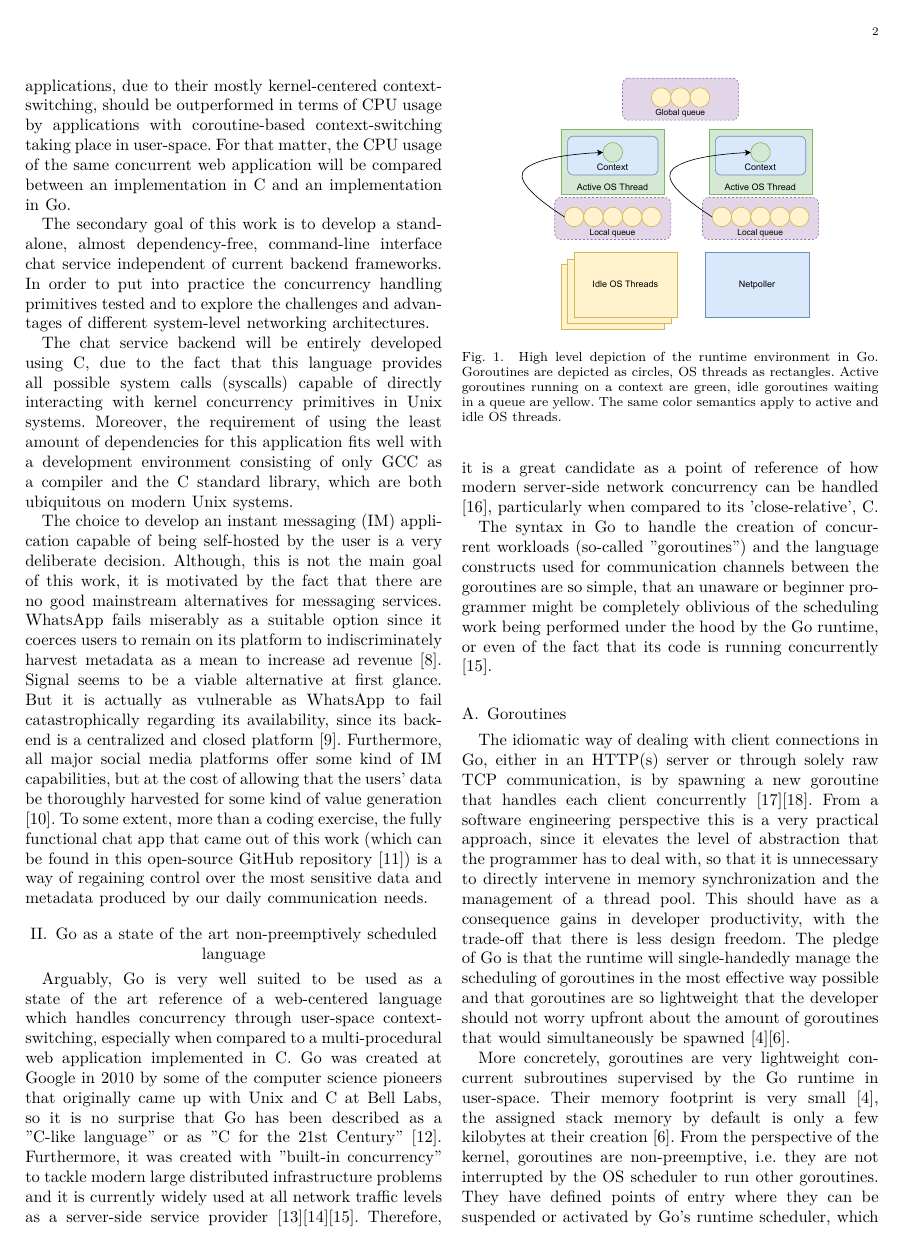
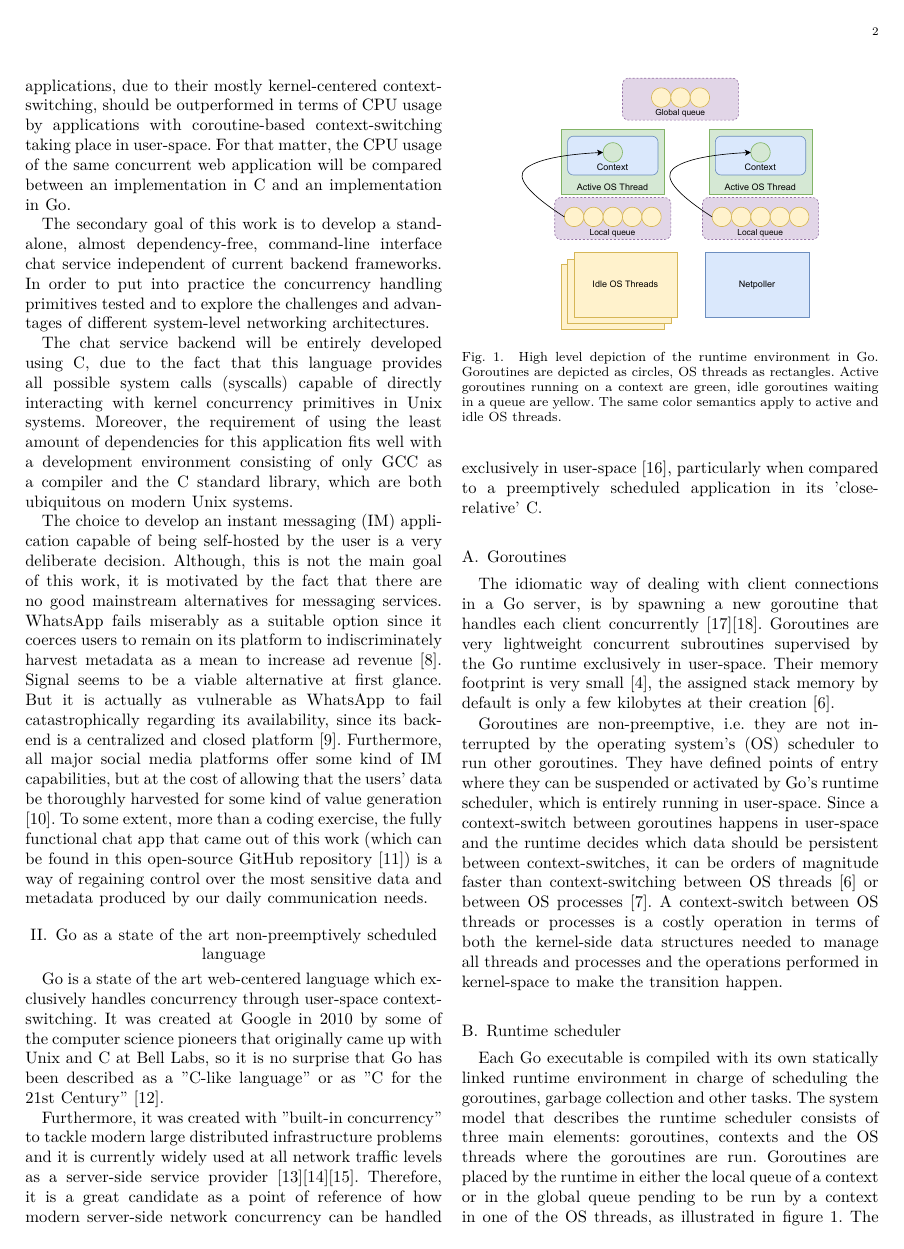
Before and after one commit to erodrigufer/papayaChat, a LaTeX paper (academicArticle/paper.tex, which reads academicArticle/chapters/soa.tex): page 2 of 7. Compiled offline with XeLaTeX.

Commit message:
ready up to implementation

```diff
--- a/academicArticle/chapters/soa.tex
+++ b/academicArticle/chapters/soa.tex
@@ -1,7 +1,7 @@
 \section{Go as a state of the art non-preemptively scheduled language}
-Arguably, Go is very well suited to be used as a state of the art reference of a web-centered language which handles concurrency through user-space context-switching, especially when compared to a multi-procedural web application implemented in C. Go was created at Google in 2010 by some of the computer science pioneers that originally came up with Unix and C at Bell Labs, so it is no surprise that Go has been described as a "C-like language" or as "C for the 21st Century" \cite{GoPL2015}. Furthermore, it was created with "built-in concurrency" to tackle modern large distributed infrastructure problems and it is currently widely used at all network traffic levels as a server-side service provider \cite{Pike2012}\cite{Ajmani2016}\cite{2022DataRacesGolang}. Therefore, it is a great candidate as a point of reference of how modern server-side network concurrency can be handled \cite{GoArticleACM}, particularly when compared to its 'close-relative', C.
+Go is a state of the art web-centered language which exclusively handles concurrency through user-space context-switching. It was created at Google in 2010 by some of the computer science pioneers that originally came up with Unix and C at Bell Labs, so it is no surprise that Go has been described as a "C-like language" or as "C for the 21st Century" \cite{GoPL2015}.
 
-The syntax in Go to handle the creation of concurrent workloads (so-called "\textit{goroutines}") and the language constructs used for communication channels between the goroutines are so simple, that an unaware or beginner programmer might be completely oblivious of the scheduling work being performed under the hood by the Go runtime, or even of the fact that its code is running concurrently \cite{2022DataRacesGolang}.
+Furthermore, it was created with "built-in concurrency" to tackle modern large distributed infrastructure problems and it is currently widely used at all network traffic levels as a server-side service provider \cite{Pike2012}\cite{Ajmani2016}\cite{2022DataRacesGolang}. Therefore, it is a great candidate as a point of reference of how modern server-side network concurrency can be handled exclusively in user-space \cite{GoArticleACM}, particularly when compared to a preemptively scheduled application in its 'close-relative' C.
 
 \subsection{Goroutines}
 \begin{figure}[!t]
@@ -13,10 +13,10 @@ The syntax in Go to handle the creation of concurrent workloads (so-called "\tex
 	\caption{High level depiction of the runtime environment in Go. \textit{Goroutines} are depicted as circles, OS threads as rectangles. Active goroutines running on a \textit{context} are green, idle goroutines waiting in a queue are yellow. The same color semantics apply to active and idle OS threads.}
 	\label{fig_go_runtime}
 \end{figure}
-The idiomatic way of dealing with client connections in Go, either in an HTTP(s) server or through solely raw TCP communication, is by spawning a new goroutine that handles each client concurrently \cite{Morsing2013_2}\cite{GoNet}. From a software engineering perspective this is a very practical approach, since it elevates the level of abstraction that the programmer has to deal with, so that it is unnecessary to directly intervene in memory synchronization and the management of a thread pool. This should have as a consequence gains in developer productivity, with the trade-off that there is less design freedom. The pledge of Go is that the runtime will single-handedly manage the scheduling of goroutines in the most effective way possible and that goroutines are so lightweight that the developer should not worry upfront about the amount of goroutines that would simultaneously be spawned \cite{2013ContextSwitching}\cite{Cox-Buday2017}.
+The idiomatic way of dealing with client connections in a Go server, is by spawning a new \textit{goroutine} that handles each client concurrently \cite{Morsing2013_2}\cite{GoNet}. Goroutines are very lightweight concurrent subroutines supervised by the Go \textit{runtime} exclusively in user-space. Their memory footprint is very small \cite{2013ContextSwitching}, the assigned stack memory by default is only a few kilobytes at their creation \cite{Cox-Buday2017}.
 
-More concretely, goroutines are very lightweight concurrent subroutines  supervised by the Go \textit{runtime} in user-space. Their memory footprint is very small \cite{2013ContextSwitching}, the assigned stack memory by default is only a few kilobytes at their creation \cite{Cox-Buday2017}. From the perspective of the kernel, goroutines are non-preemptive, i.e. they are not interrupted by the OS scheduler to run other goroutines. They have defined \textit{points of entry} where they can be suspended or activated by Go's runtime scheduler, which is entirely running in user-space. Since a context-switch between goroutines happens in user-space and the runtime decides which data should be persistent between context-switches, it should be orders of magnitude faster than context-switching between OS threads \cite{Cox-Buday2017} or between OS processes \cite{Kerrisk2010}. A context-switch between OS threads or processes is a costly operation in terms of both the kernel-side data structures needed to maintain all threads and processes, the operations performed in kernel-space to make the transition happen and the shifting of memory blocks during the transition.
+Goroutines are non-preemptive, i.e. they are not interrupted by the operating system's (OS) scheduler to run other goroutines. They have defined \textit{points of entry} where they can be suspended or activated by Go's runtime scheduler, which is entirely running in user-space. Since a context-switch between goroutines happens in user-space and the runtime decides which data should be persistent between context-switches, it can be orders of magnitude faster than context-switching between OS threads \cite{Cox-Buday2017} or between OS processes \cite{Kerrisk2010}. A context-switch between OS threads or processes is a costly operation in terms of both the kernel-side data structures needed to manage all threads and processes and the operations performed in kernel-space to make the transition happen.
 
 \subsection{Runtime scheduler}
-Each Go executable is compiled with its own statically linked runtime environment in charge of scheduling the goroutines, garbage collection and other tasks. The system model that describes the runtime scheduler consists of three main elements: all statically and dynamically called goroutines, a context and the OS threads where the goroutines are run. Goroutines are placed by the runtime in either the local queue of a context or in the global queue pending to be run by a context in one of the OS threads, as illustrated in figure \ref{fig_go_runtime}. The contexts are in charge of managing the scheduling of the queues and the data required by the different goroutines.
+Each Go executable is compiled with its own statically linked runtime environment in charge of scheduling the goroutines, garbage collection and other tasks. The system model that describes the runtime scheduler consists of three main elements: goroutines, contexts and the OS threads where the goroutines are run. Goroutines are placed by the runtime in either the local queue of a context or in the global queue pending to be run by a context in one of the OS threads, as illustrated in figure \ref{fig_go_runtime}. The contexts are in charge of managing the scheduling of the queues and the data required by the different goroutines.
 
```
Also changed, not shown: academicArticle/chapters/ps.tex (+3 -3 lines), academicArticle/paper.pdf, academicArticle/chapters/soa.tex (6 more changed lines).
